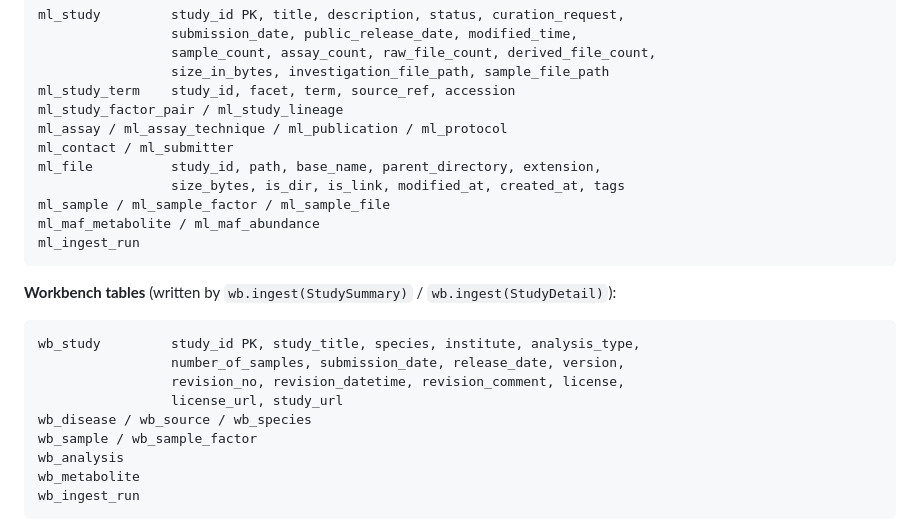
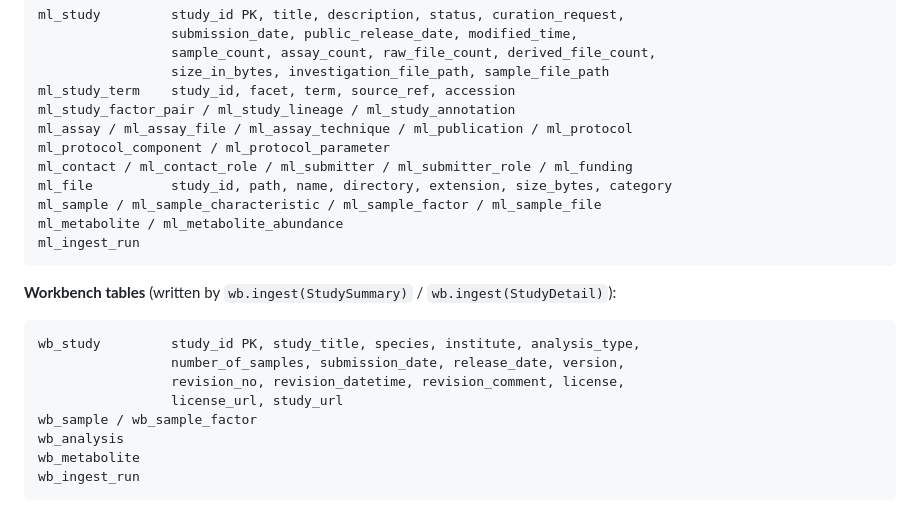
Before and after one commit to bmds-tue/metabo-search, a Markdown page: docs/rebuild-plan.md, the part around the change. GitHub-like rendering.

Commit message:
docs: align ingest table inventories with the ingestion plan
Drop the never-implemented ml_maf_*, wb_disease/wb_source/wb_species and the
stale ml_file column list; use the table names from
docs/duckdb-ingestion-plan.md (the authoritative schema).

````diff
--- a/docs/rebuild-plan.md
+++ b/docs/rebuild-plan.md
@@ -130,13 +130,13 @@ ml_study         study_id PK, title, description, status, curation_request,
                  sample_count, assay_count, raw_file_count, derived_file_count,
                  size_in_bytes, investigation_file_path, sample_file_path
 ml_study_term    study_id, facet, term, source_ref, accession
-ml_study_factor_pair / ml_study_lineage
-ml_assay / ml_assay_technique / ml_publication / ml_protocol
-ml_contact / ml_submitter
-ml_file          study_id, path, base_name, parent_directory, extension,
-                 size_bytes, is_dir, is_link, modified_at, created_at, tags
-ml_sample / ml_sample_factor / ml_sample_file
-ml_maf_metabolite / ml_maf_abundance
+ml_study_factor_pair / ml_study_lineage / ml_study_annotation
+ml_assay / ml_assay_file / ml_assay_technique / ml_publication / ml_protocol
+ml_protocol_component / ml_protocol_parameter
+ml_contact / ml_contact_role / ml_submitter / ml_submitter_role / ml_funding
+ml_file          study_id, path, name, directory, extension, size_bytes, category
+ml_sample / ml_sample_characteristic / ml_sample_factor / ml_sample_file
+ml_metabolite / ml_metabolite_abundance
 ml_ingest_run
 ```
 
@@ -147,7 +147,6 @@ wb_study         study_id PK, study_title, species, institute, analysis_type,
                  number_of_samples, submission_date, release_date, version,
                  revision_no, revision_datetime, revision_comment, license,
                  license_url, study_url
-wb_disease / wb_source / wb_species
 wb_sample / wb_sample_factor
 wb_analysis
 wb_metabolite
````
Also changed, not shown: docs/api-design.md (+5 -5 lines).
